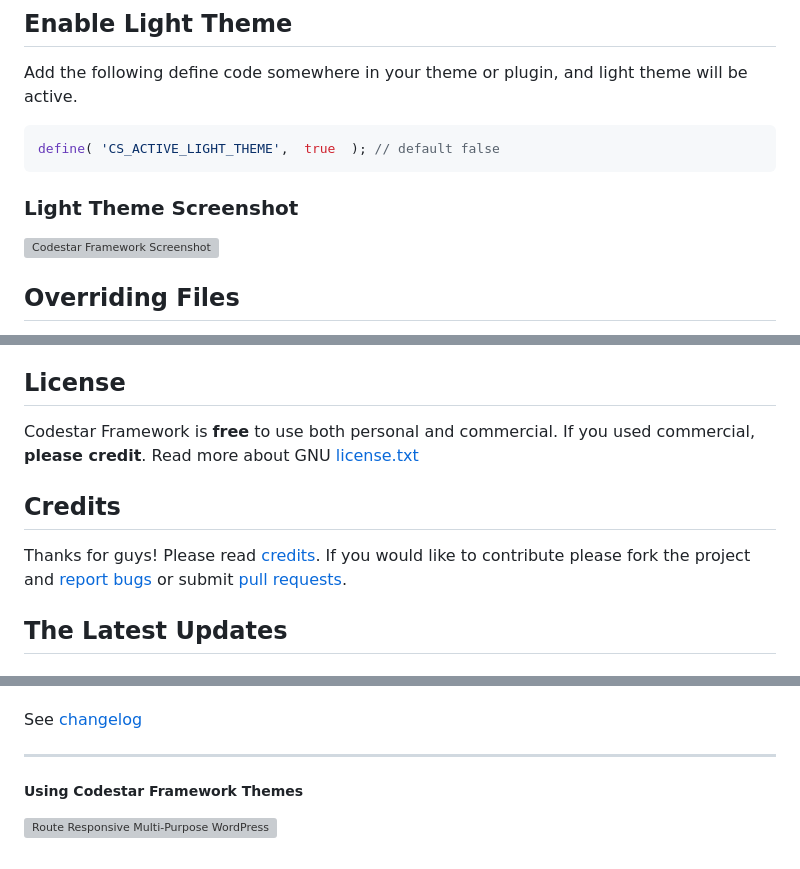
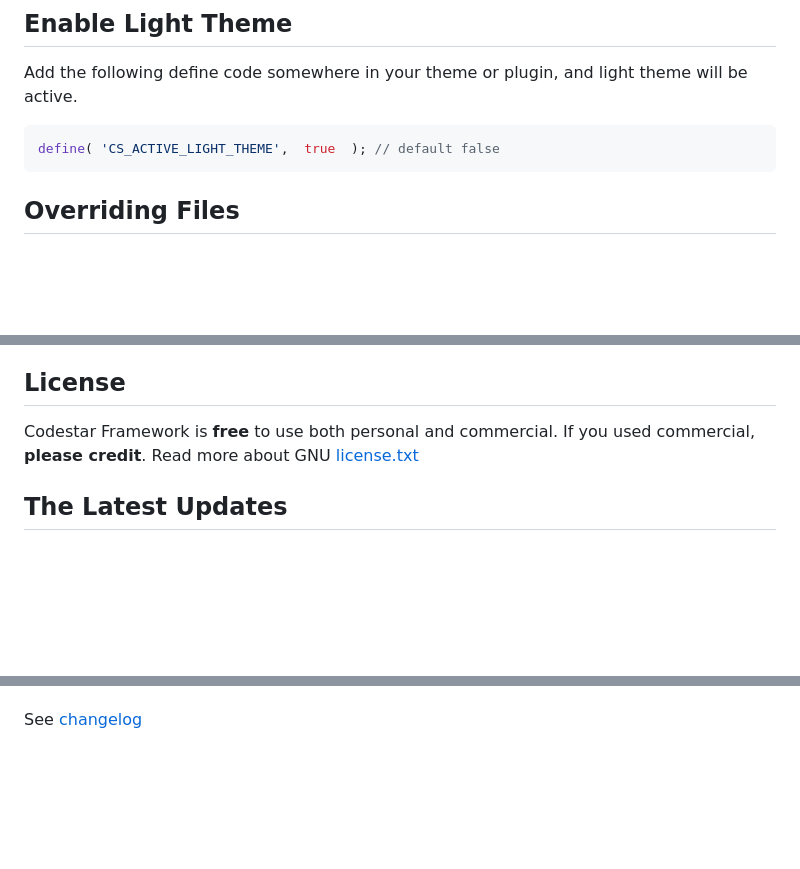
Before and after one commit to humayunahmed8/codestar, a Markdown page: readme.md, 3 parts joined by grey strips. Rendered like a GitHub page; blank space fills up the shorter version; grey boxes are pictures that could not be loaded.

Commit message:
readme file udpated

````diff
--- a/readme.md
+++ b/readme.md
@@ -49,10 +46,6 @@ Add the following define code somewhere in your theme or plugin, and light theme
 ```php
 define( 'CS_ACTIVE_LIGHT_THEME',  true  ); // default false
 ```
-
-### Light Theme Screenshot
-
-[![Codestar Framework Screenshot](http://codestarframework.com/assets/images/framework/screenshot-light-1.png)](http://codestarframework.com/assets/images/framework/screenshot-light-1.png)
 
 ## Overriding Files
 You can override an existing file without change `themename/cs-framework` folder. just create one `themename/cs-framework-override` folder on your theme directory. for eg:
@@ -110,9 +103,6 @@ themename/cs-framework-override/fields/text/text.php
 Codestar Framework is **free** to use both personal and commercial. If you used commercial, **please credit**.
 Read more about GNU [license.txt](http://www.gnu.org/licenses/gpl-2.0.txt)
 
-## Credits
-Thanks for guys! Please read [credits](http://codestarframework.com/credits/). If you would like to contribute please fork the project and [report bugs](https://github.com/Codestar/codestar-framework/issues) or submit [pull requests](https://github.com/Codestar/codestar-framework/pulls)</a>.
-
 ## The Latest Updates
 #### 1.0.2
 - Added: Support for WP Nav Menus select
@@ -143,8 +133,3 @@ Thanks for guys! Please read [credits](http://codestarframework.com/credits/). I
 - Removed: custom/callback function support for field options
 
 See [changelog](CHANGELOG.md)
-
----
-
-##### Using Codestar Framework Themes
-[![Route Responsive Multi-Purpose WordPress Theme](http://s3.codestarthemes.com/route/userbox/route-preview-promo.png)](http://themeforest.net/item/route-responsive-multipurpose-wordpress-theme/8815770?ref=Codestar)
````
Also changed, not shown: other parts of readme.md (+0 -3 lines).
